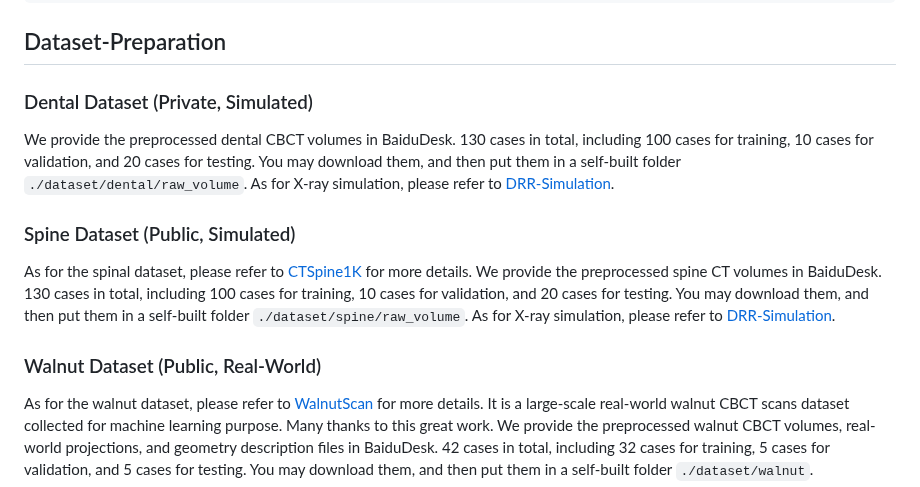
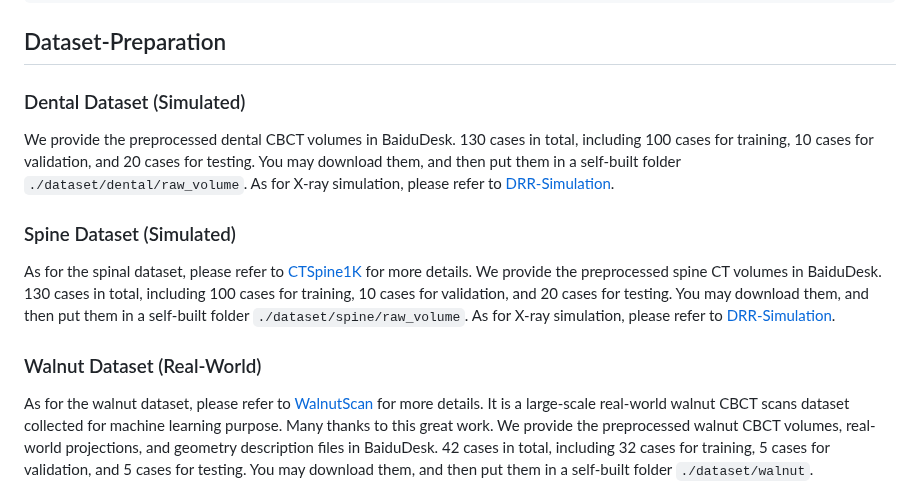
Before and after one commit to ShanghaiTech-IMPACT/Geometry-Aware-Attenuation-Learning-for-Sparse-View-CBCT-Reconstruction, a Markdown page: README.md, the part around the change. Rendered like a GitHub page.

```diff
--- a/README.md
+++ b/README.md
@@ -19,12 +19,12 @@ First clone this repo. And then set up an environment and install packages. We u
 
 ## Dataset-Preparation
 
-### Dental Dataset (Private, Simulated)
+### Dental Dataset (Simulated)
 We provide the preprocessed dental CBCT volumes in BaiduDesk. 130 cases in total, including 100 cases for training, 10 cases for validation, and 20 cases for testing. You may download them, and then put them in a self-built folder `./dataset/dental/raw_volume`. As for X-ray simulation, please refer to [DRR-Simulation](#DRR-Simulation).
 
-### Spine Dataset (Public, Simulated)
+### Spine Dataset (Simulated)
 As for the spinal dataset, please refer to [CTSpine1K](https://github.com/MIRACLE-Center/CTSpine1K) for more details. We provide the preprocessed spine CT volumes in BaiduDesk. 130 cases in total, including 100 cases for training, 10 cases for validation, and 20 cases for testing. You may download them, and then put them in a self-built folder `./dataset/spine/raw_volume`. As for X-ray simulation, please refer to [DRR-Simulation](#DRR-Simulation).
-### Walnut Dataset (Public, Real-World)
+### Walnut Dataset (Real-World)
 As for the walnut dataset, please refer to [WalnutScan](https://github.com/cicwi/WalnutReconstructionCodes) for more details. It is a large-scale real-world walnut CBCT scans dataset collected for machine learning purpose. Many thanks to this great work. We provide the preprocessed walnut CBCT volumes, real-world projections, and geometry description files in BaiduDesk. 42 cases in total, including 32 cases for training, 5 cases for validation, and 5 cases for testing. You may download them, and then put them in a self-built folder `./dataset/walnut`.
 
 Dataset link: [BaiduDesk](https://pan.baidu.com/s/1fDVFzLQhCw_PDU8Z94KiaQ); Code: z6m7; The dataset split is set as default in `./data/dataset_split`.
```
